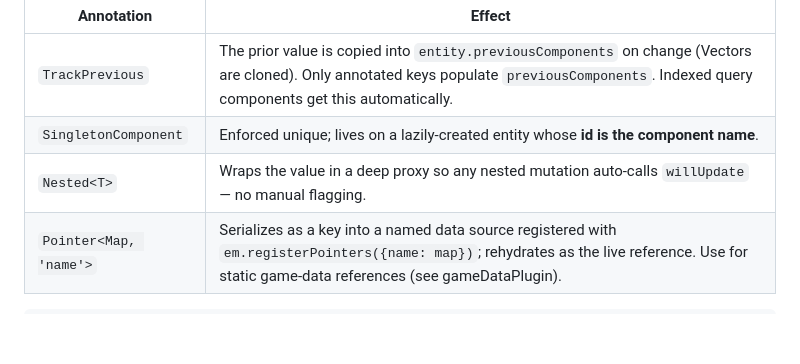
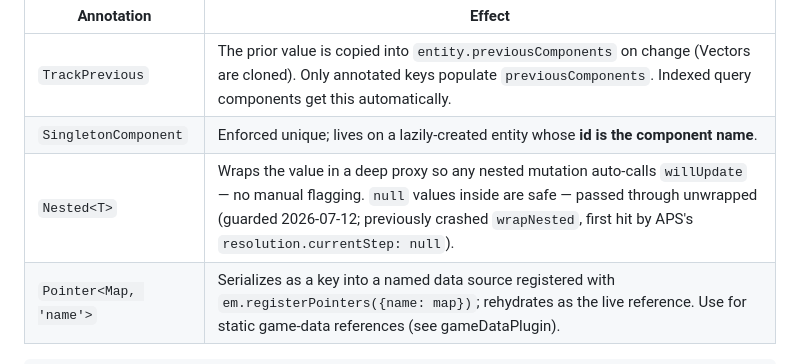
Before and after one commit to Coderah/sprixle, a Markdown page: Sprixle Docs/ecs-core.md, the part around the change. GitHub-like rendering; blank space fills up the shorter version.

Commit message:
[Docs] update ecs-core for nested

````diff
--- a/Sprixle Docs/ecs-core.md
+++ b/Sprixle Docs/ecs-core.md
@@ -69,7 +69,7 @@ Attach by type intersection in `components.ts`:
 |---|---|
 | `TrackPrevious` | The prior value is copied into `entity.previousComponents` on change (Vectors are cloned). Only annotated keys populate `previousComponents`. Indexed query components get this automatically. |
 | `SingletonComponent` | Enforced unique; lives on a lazily-created entity whose **id is the component name**. |
-| `Nested<T>` | Wraps the value in a deep proxy so any nested mutation auto-calls `willUpdate` — no manual flagging. |
+| `Nested<T>` | Wraps the value in a deep proxy so any nested mutation auto-calls `willUpdate` — no manual flagging. `null` values inside are safe — passed through unwrapped (guarded 2026-07-12; previously crashed `wrapNested`, first hit by APS's `resolution.currentStep: null`). |
 | `Pointer<Map, 'name'>` | Serializes as a key into a named data source registered with `em.registerPointers({name: map})`; rehydrates as the live reference. Use for static game-data references (see gameDataPlugin). |
 
 ```ts
````
